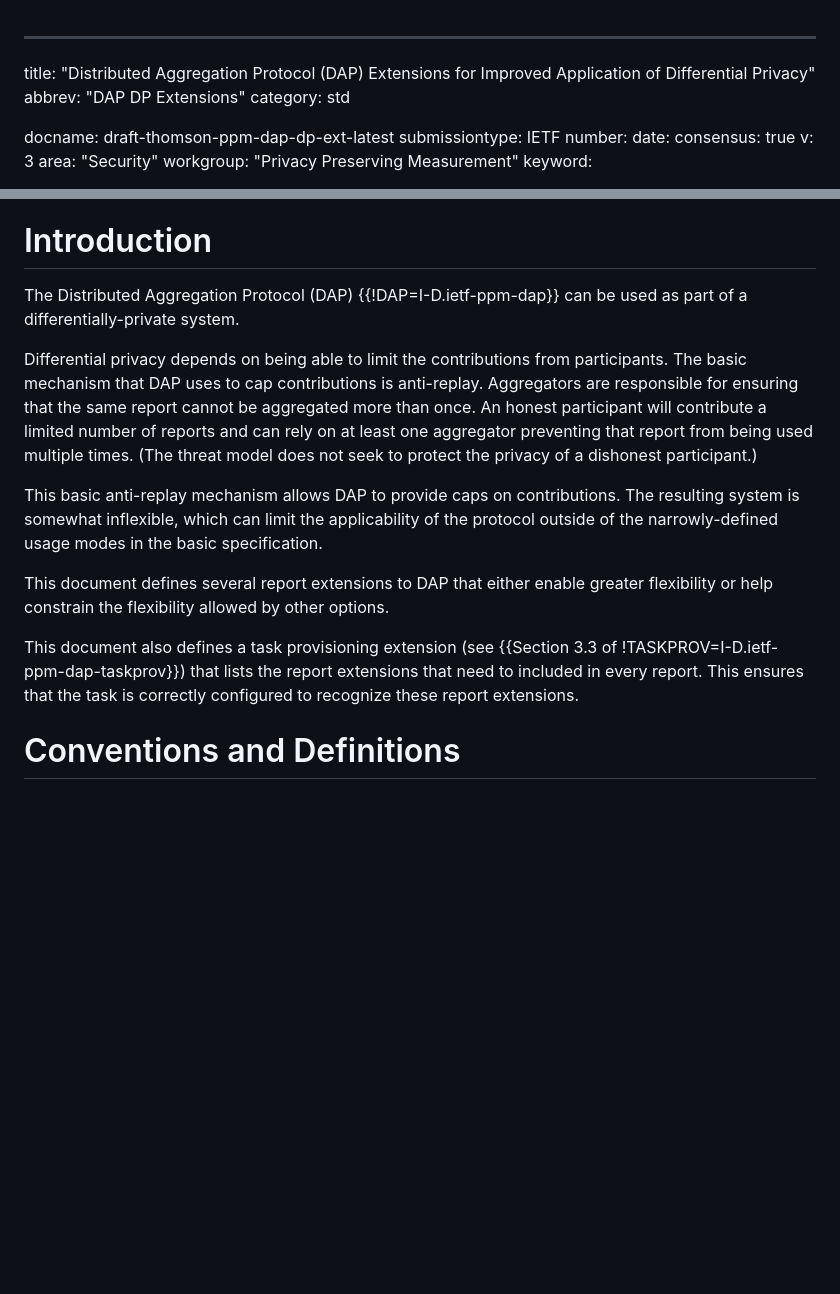
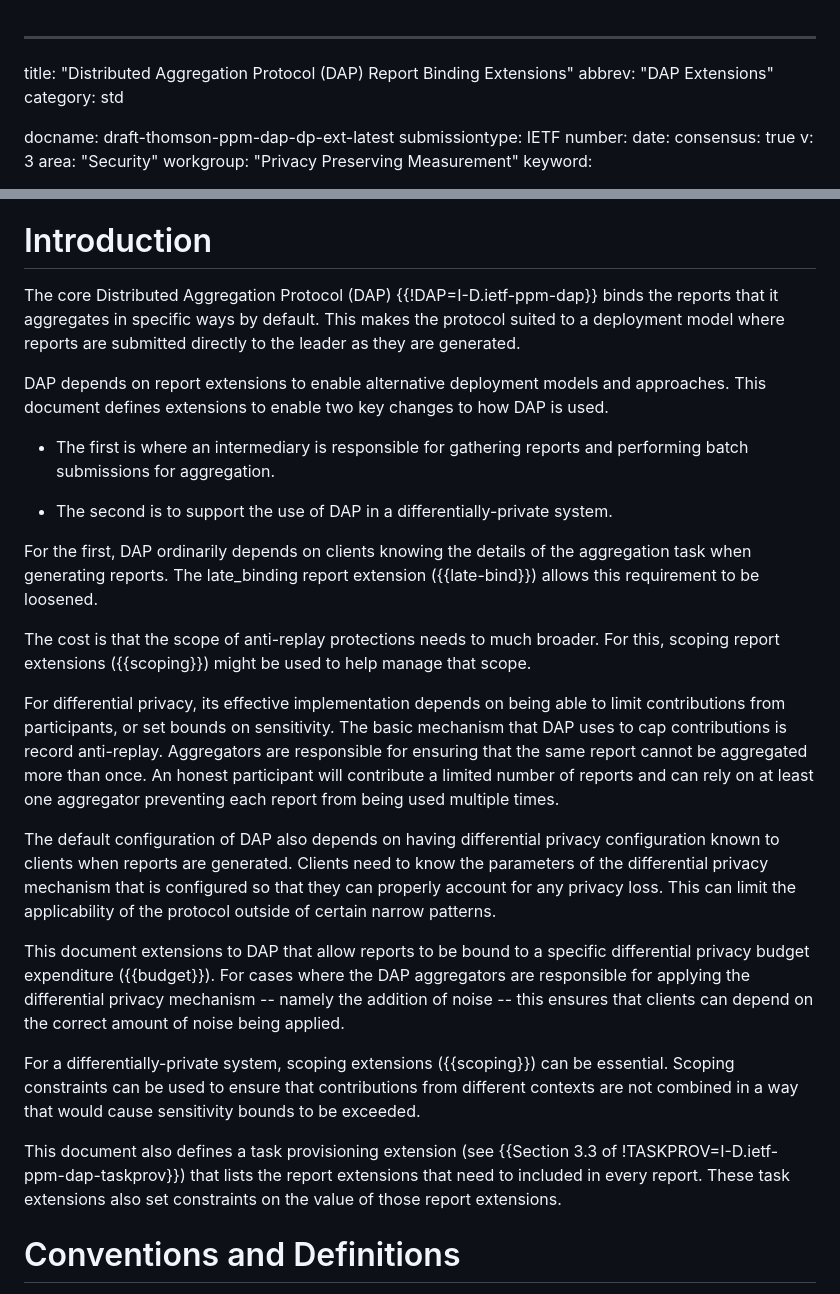
Before and after one commit to martinthomson/dap-dp-ext, a Markdown page: draft-thomson-ppm-dap-dp-ext.md, 2 parts joined by grey strips. GitHub-like rendering; blank space fills up the shorter version.

Commit message:
Rework title and introduction

```diff
--- a/draft-thomson-ppm-dap-dp-ext.md
+++ b/draft-thomson-ppm-dap-dp-ext.md
@@ -1,6 +1,6 @@
 ---
-title: "Distributed Aggregation Protocol (DAP) Extensions for Improved Application of Differential Privacy"
-abbrev: "DAP DP Extensions"
+title: "Distributed Aggregation Protocol (DAP) Report Binding Extensions"
+abbrev: "DAP Extensions"
 category: std
 
 docname: draft-thomson-ppm-dap-dp-ext-latest
@@ -54,35 +54,74 @@ and replay protections.
 
 # Introduction
 
-The Distributed Aggregation Protocol (DAP) {{!DAP=I-D.ietf-ppm-dap}}
-can be used as part of a differentially-private system.
+The core Distributed Aggregation Protocol (DAP) {{!DAP=I-D.ietf-ppm-dap}}
+binds the reports that it aggregates in specific ways by default.
+This makes the protocol suited to a deployment model
+where reports are submitted directly to the leader
+as they are generated.
 
-Differential privacy depends on being able to limit the contributions
-from participants.
-The basic mechanism that DAP uses to cap contributions is anti-replay.
+DAP depends on report extensions to enable alternative deployment models
+and approaches.
+This document defines extensions to enable two key changes
+to how DAP is used.
+
+* The first is where an intermediary is responsible for gathering reports
+  and performing batch submissions for aggregation.
+
+* The second is to support the use of DAP
+  in a differentially-private system.
+
+For the first, DAP ordinarily depends on clients knowing
+the details of the aggregation task when generating reports.
+The late_binding report extension ({{late-bind}})
+allows this requirement to be loosened.
+
+The cost is that the scope of anti-replay protections
+needs to much broader.
+For this, scoping report extensions ({{scoping}}) might be used
+to help manage that scope.
+
+For differential privacy,
+its effective implementation depends on
+being able to limit contributions from participants,
+or set bounds on sensitivity.
+The basic mechanism that DAP uses to cap contributions
+is record anti-replay.
 Aggregators are responsible for ensuring that
 the same report cannot be aggregated more than once.
 An honest participant will contribute a limited number of reports
 and can rely on at least one aggregator
-preventing that report from being used multiple times.
-(The threat model does not seek to protect the privacy of a dishonest participant.)
+preventing each report from being used multiple times.
 
-This basic anti-replay mechanism allows DAP
-to provide caps on contributions.
-The resulting system is somewhat inflexible,
-which can limit the applicability of the protocol
-outside of the narrowly-defined usage modes in the basic specification.
+The default configuration of DAP also depends on
+having differential privacy configuration
+known to clients when reports are generated.
+Clients need to know the parameters
+of the differential privacy mechanism that is configured
+so that they can properly account for any privacy loss.
+This can limit the applicability of the protocol
+outside of certain narrow patterns.
 
-This document defines several report extensions to DAP
-that either enable greater flexibility
-or help constrain the flexibility allowed by other options.
+This document extensions to DAP
+that allow reports to be bound
+to a specific differential privacy budget expenditure ({{budget}}).
+For cases where the DAP aggregators are responsible
+for applying the differential privacy mechanism --
+namely the addition of noise --
+this ensures that clients can depend on the correct amount of noise being applied.
+
+For a differentially-private system,
+scoping extensions ({{scoping}}) can be essential.
+Scoping constraints can be used to ensure that contributions
+from different contexts are not combined
+in a way that would cause sensitivity bounds to be exceeded.
 
 This document also defines a task provisioning extension
 (see {{Section 3.3 of !TASKPROV=I-D.ietf-ppm-dap-taskprov}})
 that lists the report extensions
 that need to included in every report.
-This ensures that the task is correctly configured
-to recognize these report extensions.
+These task extensions also set constraints
+on the value of those report extensions.
 
 
 # Conventions and Definitions
```
